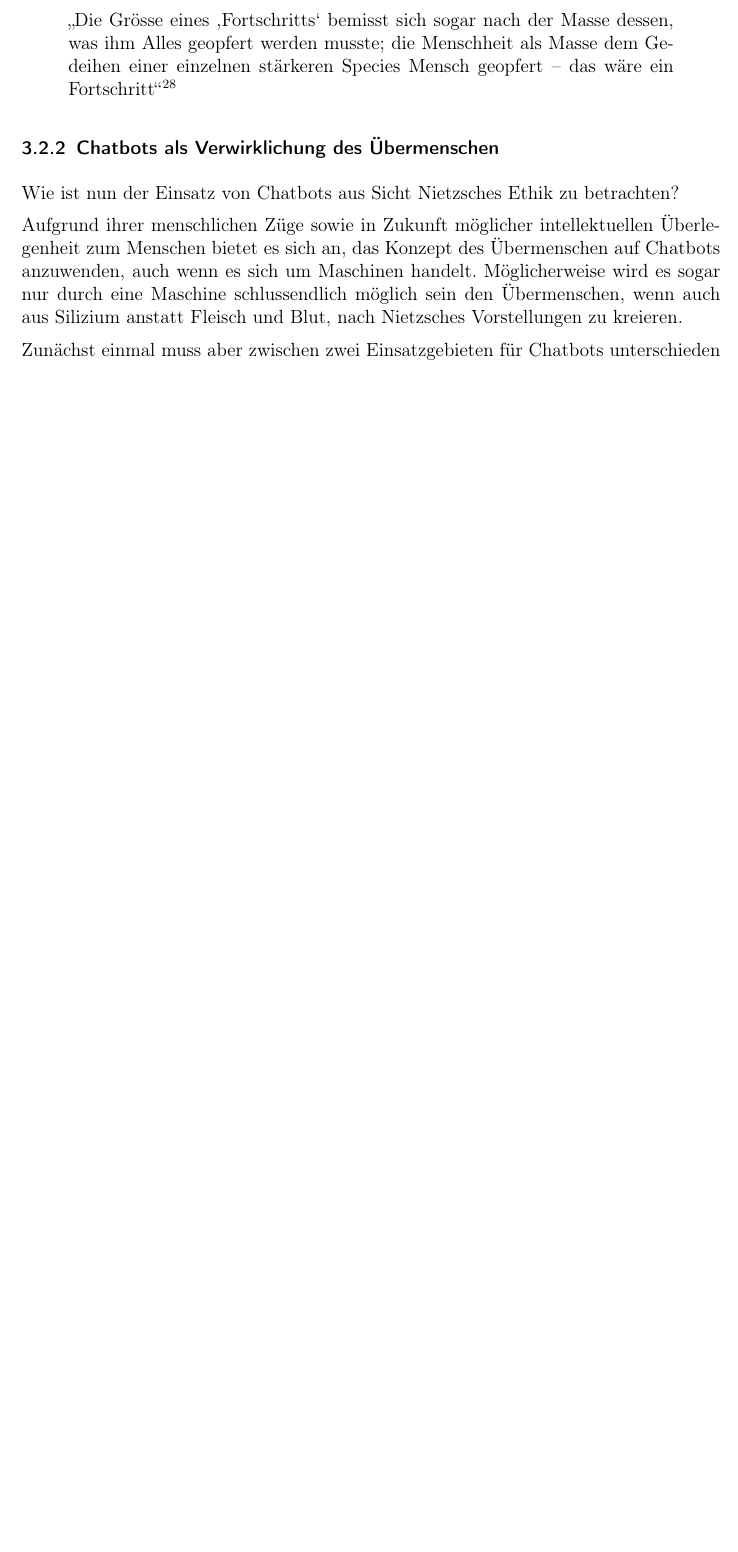
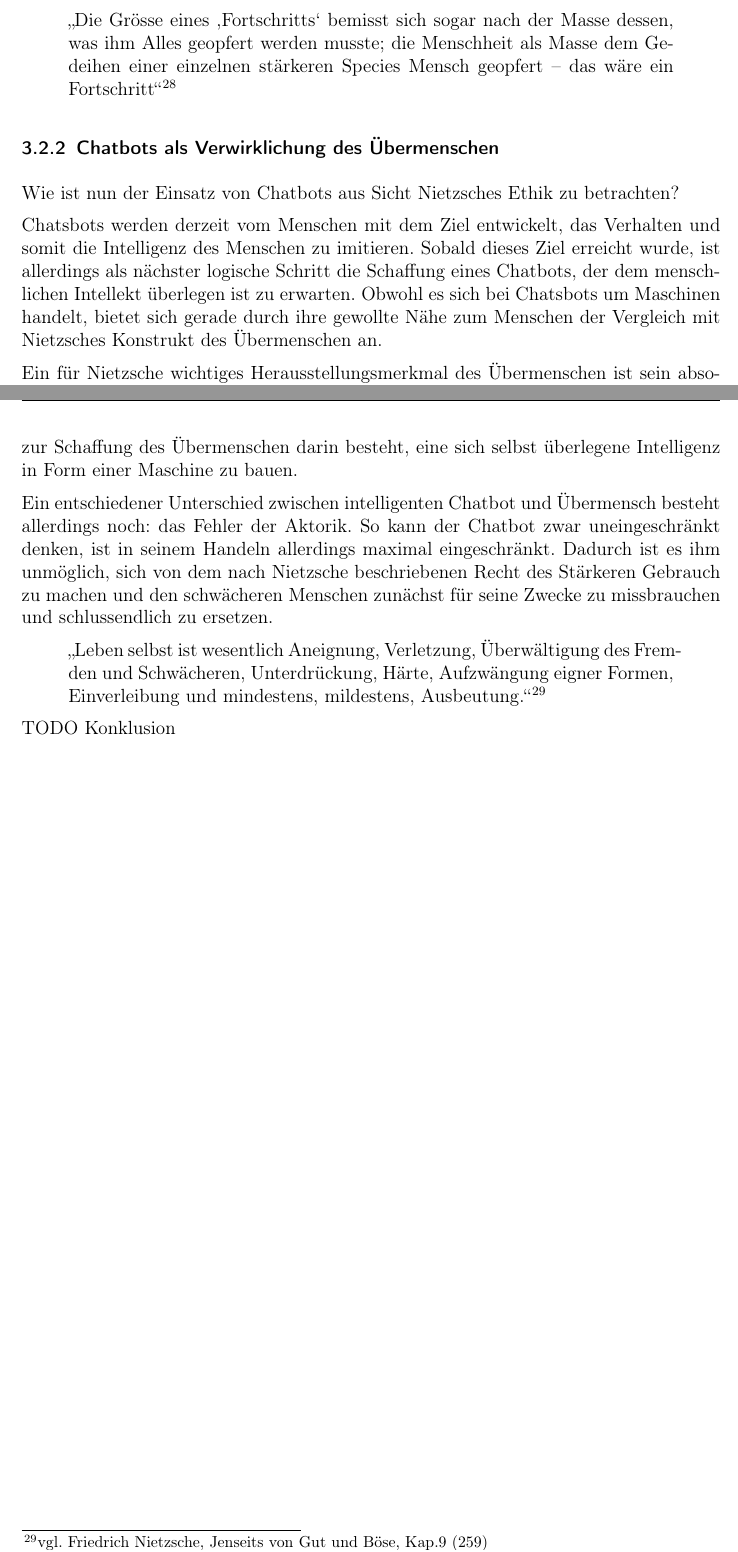
Before and after one commit to Fewa93/Berufsethik, a LaTeX paper (Hausarbeit/00_Berufsethik_Projekt.tex, which reads Hausarbeit/07_Ethik_2.tex): part of page 15 of 20 before the commit and two parts of pages 15 and 16 of 21 after it, the two joined at a grey line, cut so that both start at the same text, the shorter picture padded with empty space. Compiled offline with pdfLaTeX.

Commit message:
Chatbots als Verwirklichung des Übermenschen (unvollständig)

```diff
--- a/Hausarbeit/07_Ethik_2.tex
+++ b/Hausarbeit/07_Ethik_2.tex
@@ -63,7 +63,8 @@ Zur Schaffung des Übermenschen ist es weiterhin vertretbar, die schwachen Mensc
 \subsubsection{Chatbots als Verwirklichung des Übermenschen}
 Wie ist nun der Einsatz von Chatbots aus Sicht Nietzsches Ethik zu betrachten?
 
-Aufgrund ihrer menschlichen Züge sowie in Zukunft möglicher intellektuellen Überlegenheit zum Menschen bietet es sich an, das Konzept des Übermenschen auf Chatbots anzuwenden, auch wenn es sich um Maschinen handelt.
-Möglicherweise wird es sogar nur durch eine Maschine schlussendlich möglich sein den Übermenschen, wenn auch aus Silizium anstatt Fleisch und Blut, nach Nietzsches Vorstellungen zu kreieren.
+Chatsbots werden derzeit vom Menschen mit dem Ziel entwickelt, das Verhalten und somit die Intelligenz des Menschen zu imitieren.
+Sobald dieses Ziel erreicht wurde, ist allerdings als nächster logische Schritt die Schaffung eines Chatbots, der dem menschlichen Intellekt überlegen ist zu erwarten.
+Obwohl es sich bei Chatsbots um Maschinen handelt, bietet sich gerade durch ihre gewollte Nähe zum Menschen der Vergleich mit Nietzsches Konstrukt des Übermenschen an.
 
-Zunächst einmal muss aber zwischen zwei Einsatzgebieten für Chatbots unterschieden werden.
+Ein für Nietzsche wichtiges Herausstellungsmerkmal des Übermenschen ist sein absoluter Wille zur Macht.
@@ -73,0 +90,10 @@ Das zweite Einsatzszenario wird offensichtlich erst in (ferner) Zukunft verwirkl
+Obwohl er diese Forderung mit dem Gedanken an eine biologische Lebensform verfasst hat, kann es durchaus sein, dass die einzige Chance des Menschen zur Schaffung des Übermenschen darin besteht, eine sich selbst überlegene Intelligenz in Form einer Maschine zu bauen.
+
+Ein entschiedener Unterschied zwischen intelligenten Chatbot und Übermensch besteht allerdings noch: das Fehler der Aktorik.
+So kann der Chatbot zwar uneingeschränkt denken, ist in seinem Handeln allerdings maximal eingeschränkt.
+Dadurch ist es ihm unmöglich, sich von dem nach Nietzsche beschriebenen Recht des Stärkeren Gebrauch zu machen und den schwächeren Menschen zunächst für seine Zwecke zu missbrauchen und schlussendlich zu ersetzen.
+\begin{quote}
+\enquote{Leben selbst ist wesentlich Aneignung, Verletzung, Überwältigung des Fremden und Schwächeren, Unterdrückung, Härte, Aufzwängung eigner Formen, Einverleibung und mindestens, mildestens, Ausbeutung.}\footnote{vgl. Friedrich Nietzsche, Jenseits von Gut und Böse, Kap.9 (259)}
+\end{quote}
+
+TODO Konklusion
```
Also changed, not shown: Hausarbeit/00_Berufsethik_Projekt.pdf, Hausarbeit/07_Ethik_2.tex (27 more changed lines).
